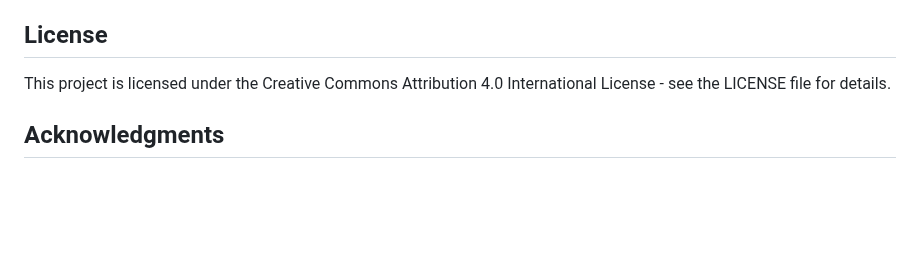
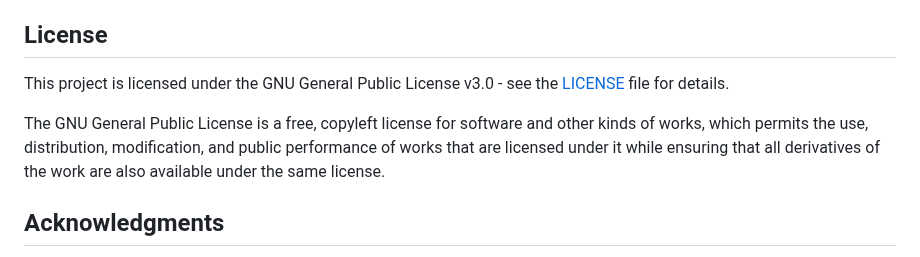
Before and after one commit to fnobregasantos/Emergence-of-High-Order-Functional-Hubs-in-the-Human-Brain, a Markdown page: README.md, the part around the change. Rendered like a GitHub page; blank space fills up the shorter version.

```diff
--- a/README.md
+++ b/README.md
@@ -104,8 +104,9 @@ Here are some of the key papers where the data visualisation of this project is
 
 ## License
 
-This project is licensed under the Creative Commons Attribution 4.0 International License - see the LICENSE file for details.
+This project is licensed under the GNU General Public License v3.0 - see the [LICENSE](LICENSE) file for details.
 
+The GNU General Public License is a free, copyleft license for software and other kinds of works, which permits the use, distribution, modification, and public performance of works that are licensed under it while ensuring that all derivatives of the work are also available under the same license.
 
 ## Acknowledgments
 
```
